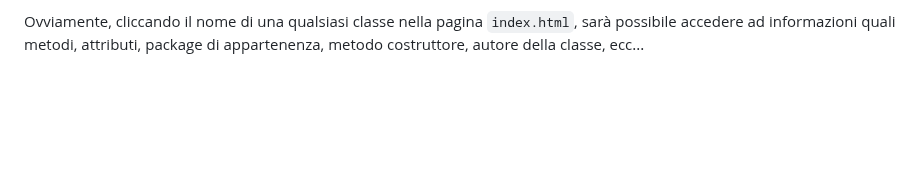
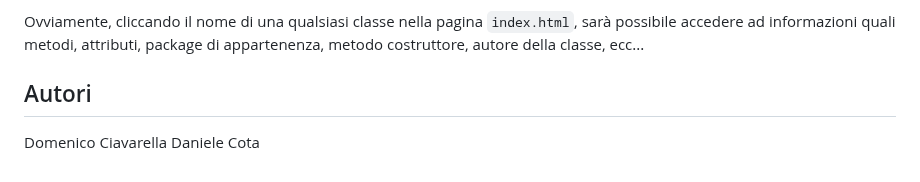
Before and after one commit to domenico1597/EsameOOP, a Markdown page: README.md, the part around the change. Rendered like a GitHub page; blank space fills up the shorter version.

```diff
--- a/README.md
+++ b/README.md
@@ -220,3 +220,7 @@ Una volta aperta la pagina `index.html`, è possibile accedere alla documentazio
 * la voce `INDEX > All Classes > Exception Summary` che descrive la classe di gestione eccezioni del progetto
 
 Ovviamente, cliccando il nome di una qualsiasi classe nella pagina `index.html`, sarà possibile accedere ad informazioni quali metodi, attributi, package di appartenenza, metodo costruttore, autore della classe, ecc...
+<a name="autor"></a>
+## Autori
+Domenico Ciavarella
+Daniele Cota
```
